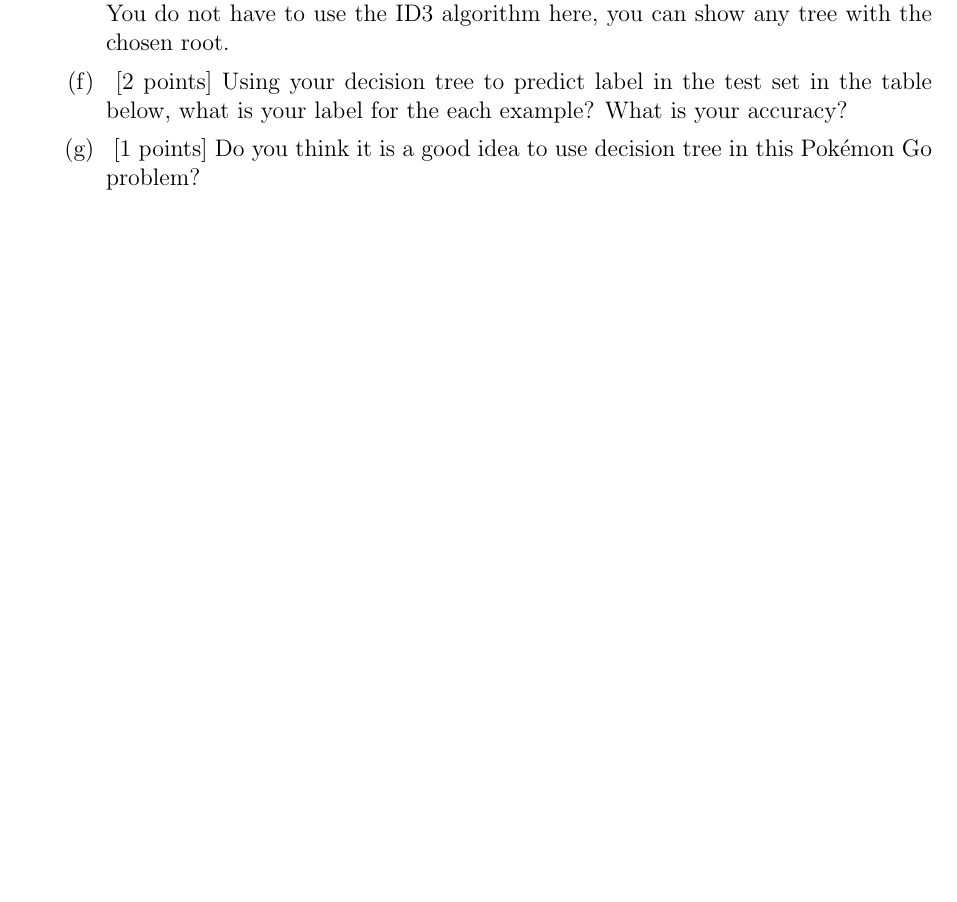
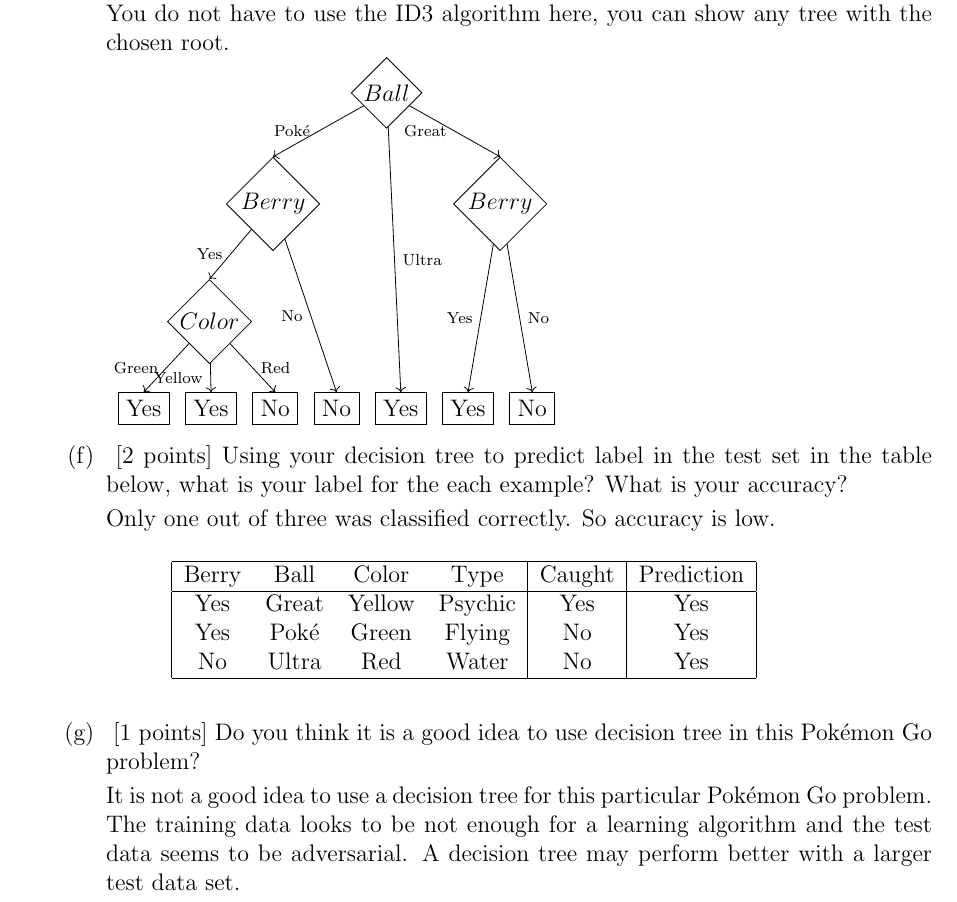
Before and after one commit to gopalmenon/Decision-Tree-ID3-Binary-Classifier, a LaTeX document (Report/hw.tex, which reads Report/question1.tex): part of page 4 of 8 before the commit and part of page 4 of 9 after it, cut so that both start at the same text, the shorter picture padded with empty space. Compiled offline with pdfLaTeX.

Commit message:
Finished 2(g) of report.

```diff
--- a/Report/question1.tex
+++ b/Report/question1.tex
@@ -183,9 +183,59 @@ Gain(S , Type) &= Entropy(S) - \frac{6}{16} Entropy(S_{Normal}) - \frac{4}{16} E
 The root should be feature $Ball$, since it has the largest entropy gain.
 
 \item   ~[4 points] Construct a decision with the root you selected in the previous question. You do not have to use the ID3 algorithm here, you can show any tree with the chosen root.
+
+ \begin{forest}
+  label L/.style={
+    edge label={node[midway,left,font=\scriptsize]{#1}}
+  },
+  label R/.style={
+    edge label={node[midway,right,font=\scriptsize]{#1}}
+  },
+  for tree={
+    child anchor=north,
+    for descendants={
+      {edge=->}
+    }
+  },
+  [$Ball$, decision, draw
+    [$Berry$, decision, draw, label L=Pok\'e,
+      [$Color$, decision, draw, label L=Yes,
+          [Yes, rectangle, draw, label L=Green, tier=bottom]
+          [Yes, rectangle, draw, label L=Yellow, tier=bottom]
+          [No, rectangle, draw, label R=Red, tier=bottom]
+      ]
+      [No, rectangle, draw, label L=No, tier=bottom]
+    ]
+    [Yes, rectangle, draw, label R=Ultra, tier=bottom]
+    [$Berry$, decision, draw, label L=Great,
+        [Yes, rectangle, draw, label L=Yes, tier=bottom]
+        [No, rectangle, draw, label R=No, tier=bottom]
+    ]
+    ]
+  ]
+\end{forest}
+
+
 \item   ~[2 points] Using your decision tree to predict label in the test set in the table below, what is your label for the each example? What is your accuracy?
 
+Only one out of three was classified correctly. So accuracy is low.
+
+\begin{table}[H]
+\centering
+\begin{tabular}{| c c c c | c |c|}
+\hline
+Berry& Ball & Color & Type & Caught & Prediction\\
+\hline
+Yes & Great & Yellow & Psychic & Yes & Yes\\
+Yes & Pok\'e & Green & Flying & No & Yes\\
+No & Ultra & Red & Water & No & Yes\\
+\hline
+\end{tabular}
+\end{table}
+
 \item   ~[1 points]  Do you think it is a good idea to use decision tree in this Pok\'emon Go problem?
+
+It is not a good idea to use a decision tree for this particular Pok\'emon Go problem. The training data looks to be not enough for a learning algorithm and the test data seems to be adversarial. A decision tree may perform better with a larger test data set.
 
 \begin{table}[H]
 \centering
```
Also changed, not shown: Report/hw.pdf, 3 other files.
